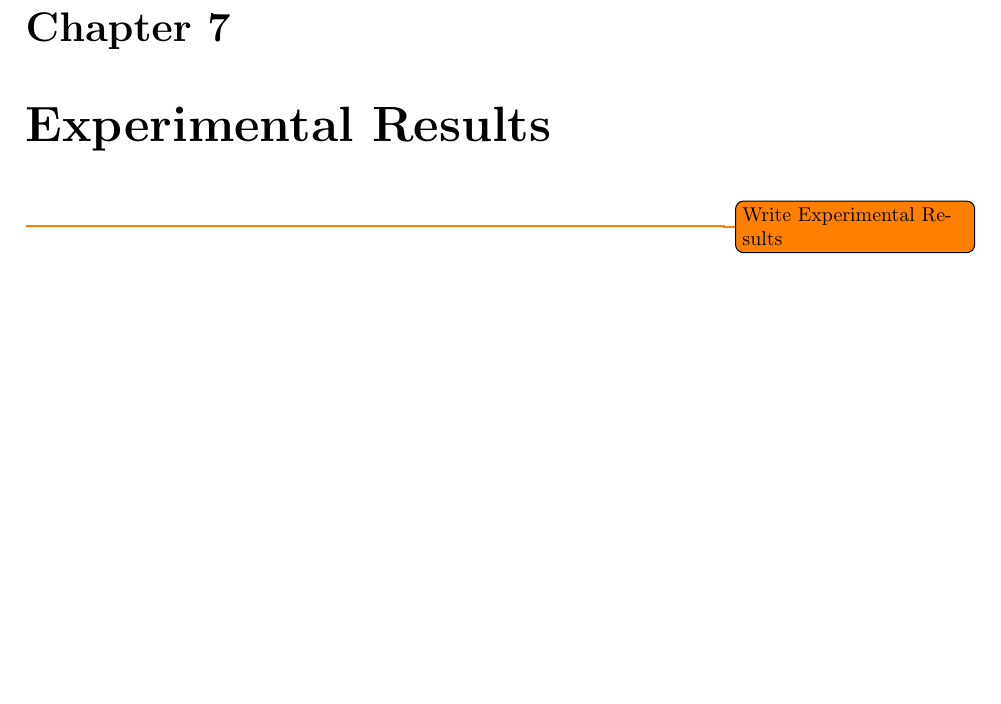
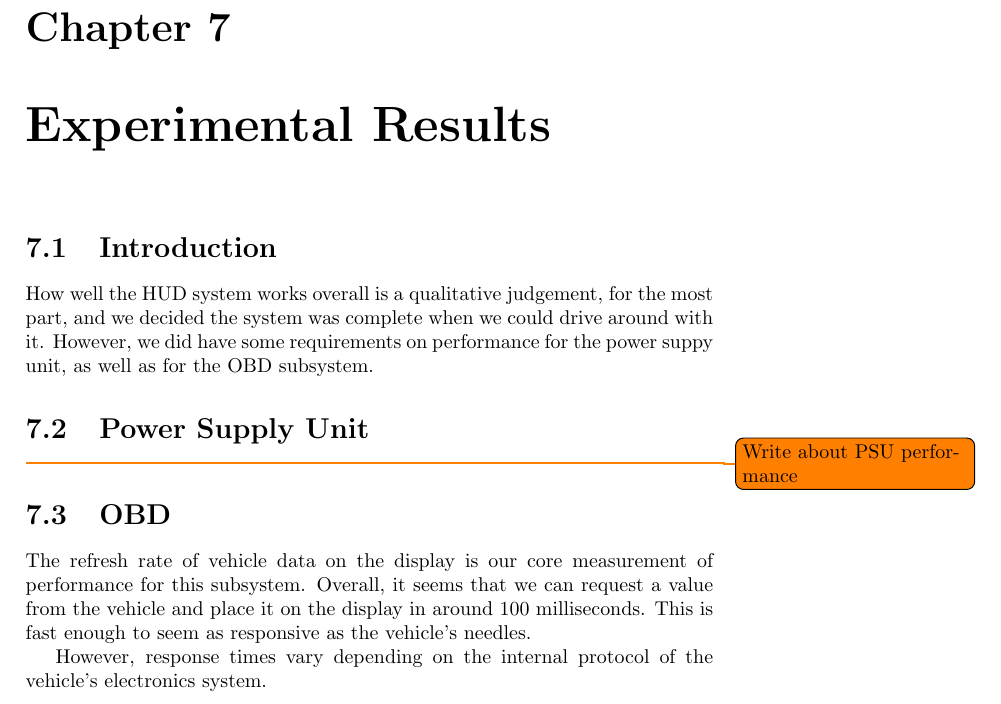
Before and after one commit to Cantido/vehiclehud, a LaTeX thesis (doc/report/report.tex, which reads doc/report/experimental-results.tex): part of page 25 of 32, cut so that both start at the same text, the shorter picture padded with empty space. Compiled offline with pdfLaTeX.

Commit message:
Add some words to Experimental Results
Pending an actual gathering of data

```diff
--- a/doc/report/experimental-results.tex
+++ b/doc/report/experimental-results.tex
@@ -10,4 +10,23 @@
 % should be included in tables or charts in this section or in an appendix if
 % it is particularly cumbersome.
 
-\todo{Write Experimental Results}
+\section{Introduction}
+
+How well the HUD system works overall is a qualitative judgement, for the most
+part, and we decided the system was complete when we could drive around with it.
+However, we did have some requirements on performance for the power suppy unit, as well
+as for the OBD subsystem.
+
+\section{Power Supply Unit}
+
+\todo{Write about PSU performance}
+
+\section{OBD}
+
+The refresh rate of vehicle data on the display is our core measurement of
+performance for this subsystem. Overall, it seems that we can request a value
+from the vehicle and place it on the display in around 100 milliseconds. This
+is fast enough to seem as responsive as the vehicle's needles.
+
+However, response times vary depending on the internal protocol of the vehicle's
+electronics system.
```
